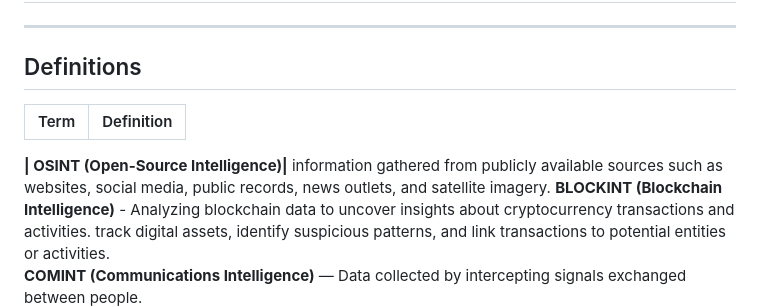
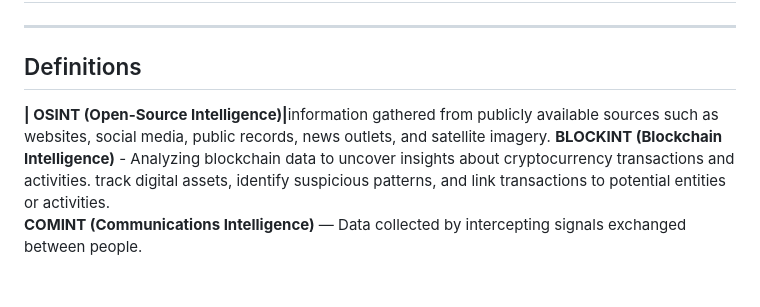
Before and after one commit to s0lj4h/Cypher-OSINT, a Markdown page: README.md, the part around one of its changes. GitHub-like rendering; blank space fills up the shorter version.

```diff
--- a/README.md
+++ b/README.md
@@ -5,10 +5,8 @@
 ---
 
 ## Definitions
-| Term | Definition |
-| --- | --- |
 
-<b>| OSINT (Open-Source Intelligence)|</b> information gathered from publicly available sources such as websites, social media, public records, news outlets, and satellite imagery.
+<b>| OSINT (Open-Source Intelligence)|</b>information gathered from publicly available sources such as websites, social media, public records, news outlets, and satellite imagery.
 <b>BLOCKINT (Blockchain Intelligence)</b> - Analyzing blockchain data to uncover insights about cryptocurrency transactions and activities. track digital assets, identify suspicious patterns, and link transactions to potential entities or activities.
 <b>COMINT (Communications Intelligence)</b> — Data collected by intercepting signals exchanged between people.
 <b>CRIMINT (Criminal Intelligence)</b> — Information about criminal activities.
```
Also changed, not shown: other parts of README.md (+1 -1 lines).
